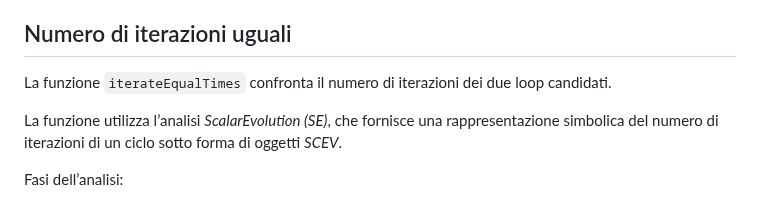
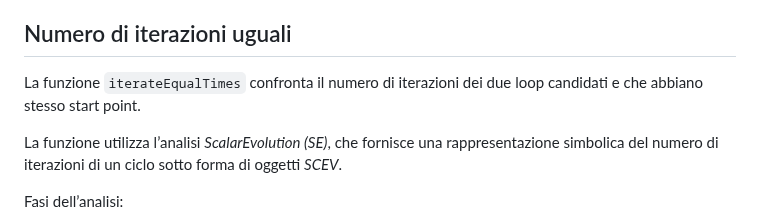
Before and after one commit to Hoolywear/cmp-assignments, a Markdown page: assignment_04/README.md, the part around the change. Rendered like a GitHub page.

Commit message:
correct description of iterateEqualTimes function in README.md

```diff
--- a/assignment_04/README.md
+++ b/assignment_04/README.md
@@ -49,7 +49,7 @@ Nel caso i due loop non siano guarded, si verifica che:
 Se solo uno dei due loop è guarded, la funzione restituisce direttamente *false*, in quanto la fusione è ammessa solo se i loop sono o entrambi guarded o entrambi non guarded.
 
 ## Numero di iterazioni uguali
-La funzione `iterateEqualTimes` confronta il numero di iterazioni dei due loop candidati.
+La funzione `iterateEqualTimes` confronta il numero di iterazioni dei due loop candidati e che abbiano stesso start point.
 
 La funzione utilizza l’analisi *ScalarEvolution (SE)*, che fornisce una rappresentazione simbolica del numero di iterazioni di un ciclo sotto forma di oggetti *SCEV*.
 
```
